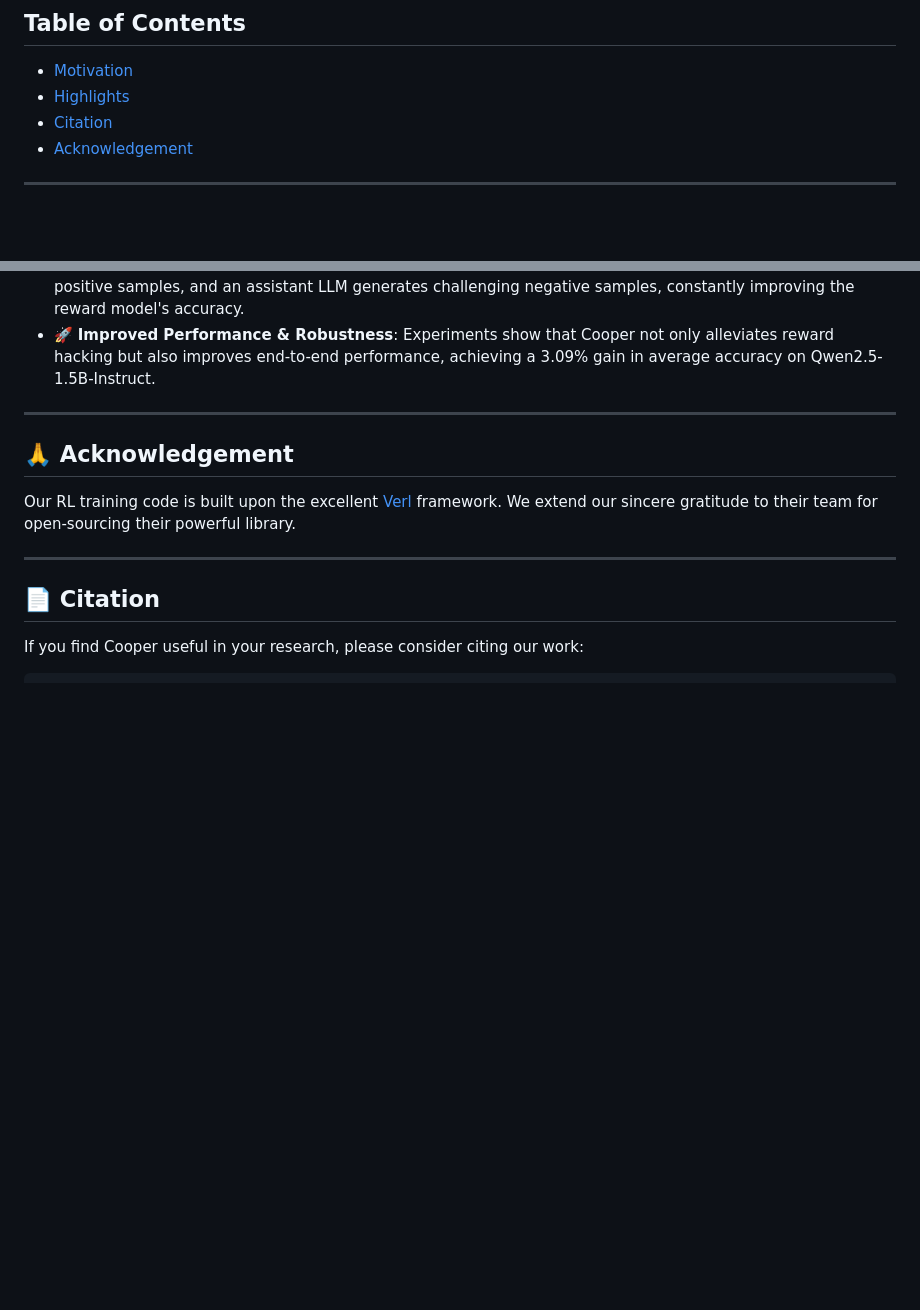
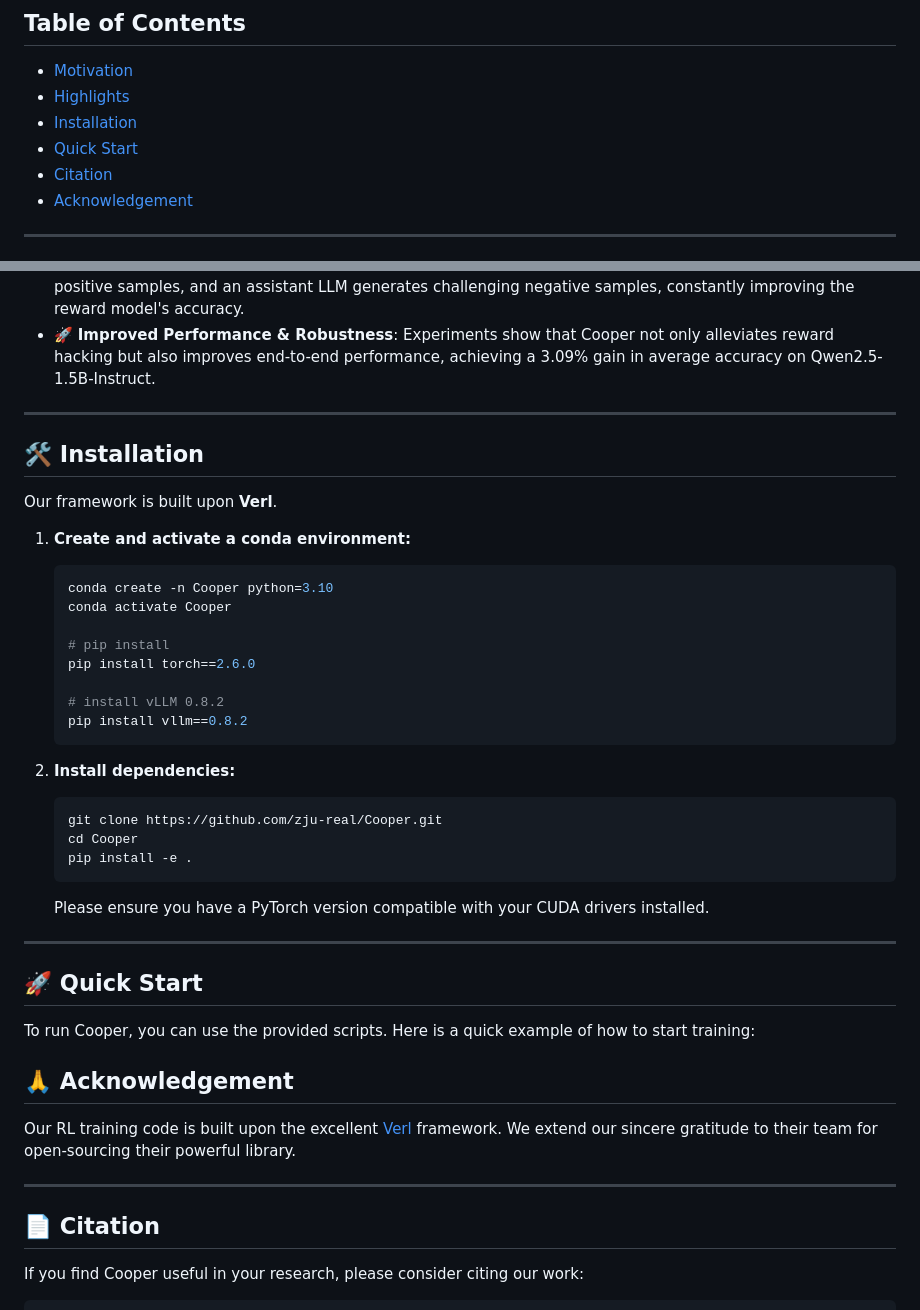
Before and after one commit to ZJU-REAL/cooper, a Markdown page: README.md, 2 parts joined by grey strips. GitHub-like rendering; blank space fills up the shorter version.

````diff
--- a/README.md
+++ b/README.md
@@ -28,6 +28,8 @@ Cooper: Co-Optimizing Policy and Reward Models in Reinforcement Learning for Lar
 ## Table of Contents
 * [Motivation](#motivation)
 * [Highlights](#-highlights)
+* [Installation](#-installation)
+* [Quick Start](#-quick-start)
 * [Citation](#-citation)
 * [Acknowledgement](#-acknowledgement)
 
@@ -55,8 +57,32 @@ This is where **Cooper** comes in. Cooper introduces a framework that **co-optim
 *   ⚙️ **Dynamic Data Strategy**: Leverages a hybrid approach where high-precision rule-based rewards identify positive samples, and an assistant LLM generates challenging negative samples, constantly improving the reward model's accuracy.
 *   🚀 **Improved Performance & Robustness**: Experiments show that Cooper not only alleviates reward hacking but also improves end-to-end performance, achieving a 3.09% gain in average accuracy on Qwen2.5-1.5B-Instruct.
 ---
+## 🛠 Installation
+Our framework is built upon **Verl**.
 
+1.  **Create and activate a conda environment:**
+    ```bash
+    conda create -n Cooper python=3.10
+    conda activate Cooper
 
+    # pip install
+    pip install torch==2.6.0
+
+    # install vLLM 0.8.2
+    pip install vllm==0.8.2
+    ```
+
+2.  **Install dependencies:**
+    ```bash
+    git clone https://github.com/zju-real/Cooper.git
+    cd Cooper
+    pip install -e .
+    ```
+    Please ensure you have a PyTorch version compatible with your CUDA drivers installed.
+
+---
+## 🚀 Quick Start
+To run Cooper, you can use the provided scripts. Here is a quick example of how to start training:
 
 ## 🙏 Acknowledgement
 
````
